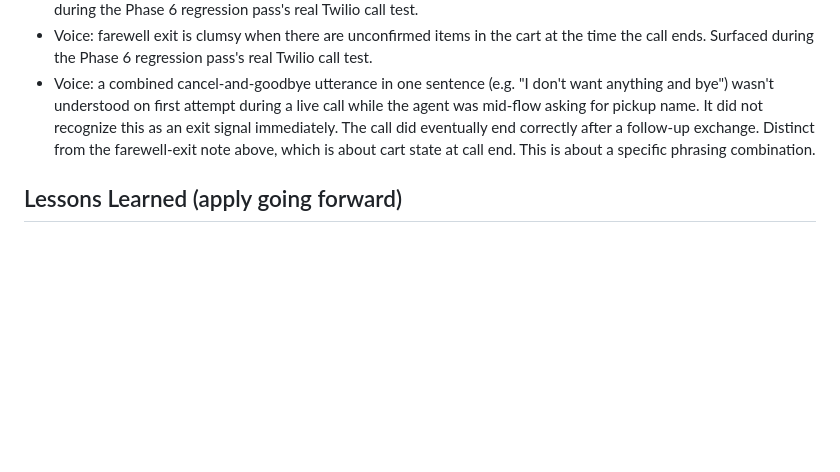
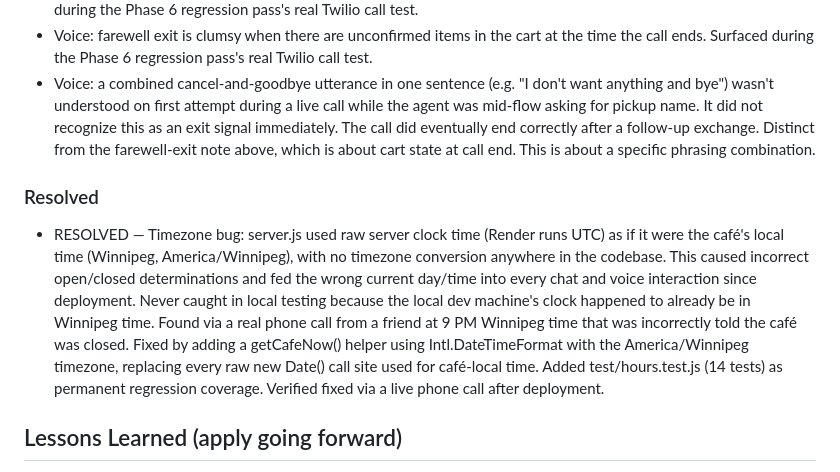
Before and after one commit to nmajeedwork/Cafe-2try1t, a Markdown page: docs/project-instructions.md, the part around the change. Rendered like a GitHub page; blank space fills up the shorter version.

Commit message:
docs: mark timezone bug resolved in project-instructions.md
Co-Authored-By: Claude Sonnet 5 <noreply@anthropic.com>

```diff
--- a/docs/project-instructions.md
+++ b/docs/project-instructions.md
@@ -94,6 +94,10 @@ Not started. Treat as its own project phase (plan, approve, implement, same work
 * Voice: farewell exit is clumsy when there are unconfirmed items in the cart at the time the call ends. Surfaced during the Phase 6 regression pass's real Twilio call test.
 * Voice: a combined cancel-and-goodbye utterance in one sentence (e.g. "I don't want anything and bye") wasn't understood on first attempt during a live call while the agent was mid-flow asking for pickup name. It did not recognize this as an exit signal immediately. The call did eventually end correctly after a follow-up exchange. Distinct from the farewell-exit note above, which is about cart state at call end. This is about a specific phrasing combination.
 
+### Resolved
+
+* RESOLVED — Timezone bug: server.js used raw server clock time (Render runs UTC) as if it were the café's local time (Winnipeg, America/Winnipeg), with no timezone conversion anywhere in the codebase. This caused incorrect open/closed determinations and fed the wrong current day/time into every chat and voice interaction since deployment. Never caught in local testing because the local dev machine's clock happened to already be in Winnipeg time. Found via a real phone call from a friend at 9 PM Winnipeg time that was incorrectly told the café was closed. Fixed by adding a getCafeNow() helper using Intl.DateTimeFormat with the America/Winnipeg timezone, replacing every raw new Date() call site used for café-local time. Added test/hours.test.js (14 tests) as permanent regression coverage. Verified fixed via a live phone call after deployment.
+
 ## Lessons Learned (apply going forward)
 
 * Create milestone-scoped system prompt files proactively/upfront when planning a multi-stage build, not reactively after a mismatch is discovered — this already caused rework once (Milestones 3–5 prompts had to be created retroactively).
```
